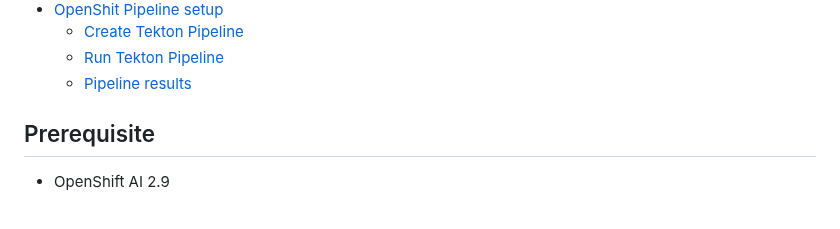
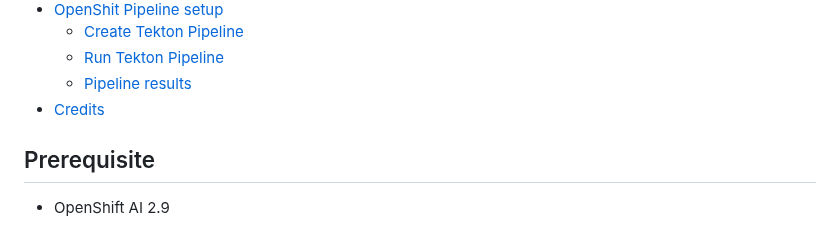
Before and after one commit to tme-osx/TME-AIX, a Markdown page: revenueassurance/mlops.md, the part around the change. GitHub-like rendering.

```diff
--- a/revenueassurance/mlops.md
+++ b/revenueassurance/mlops.md
@@ -12,6 +12,7 @@
   - [Create Tekton Pipeline](#create-tekton-pipeline)
   - [Run Tekton Pipeline](#run-tekton-pipeline)
   - [Pipeline results](#pipeline-results)
+- [Credits](#credits)
 
 ## Prerequisite
 - OpenShift AI 2.9
```
